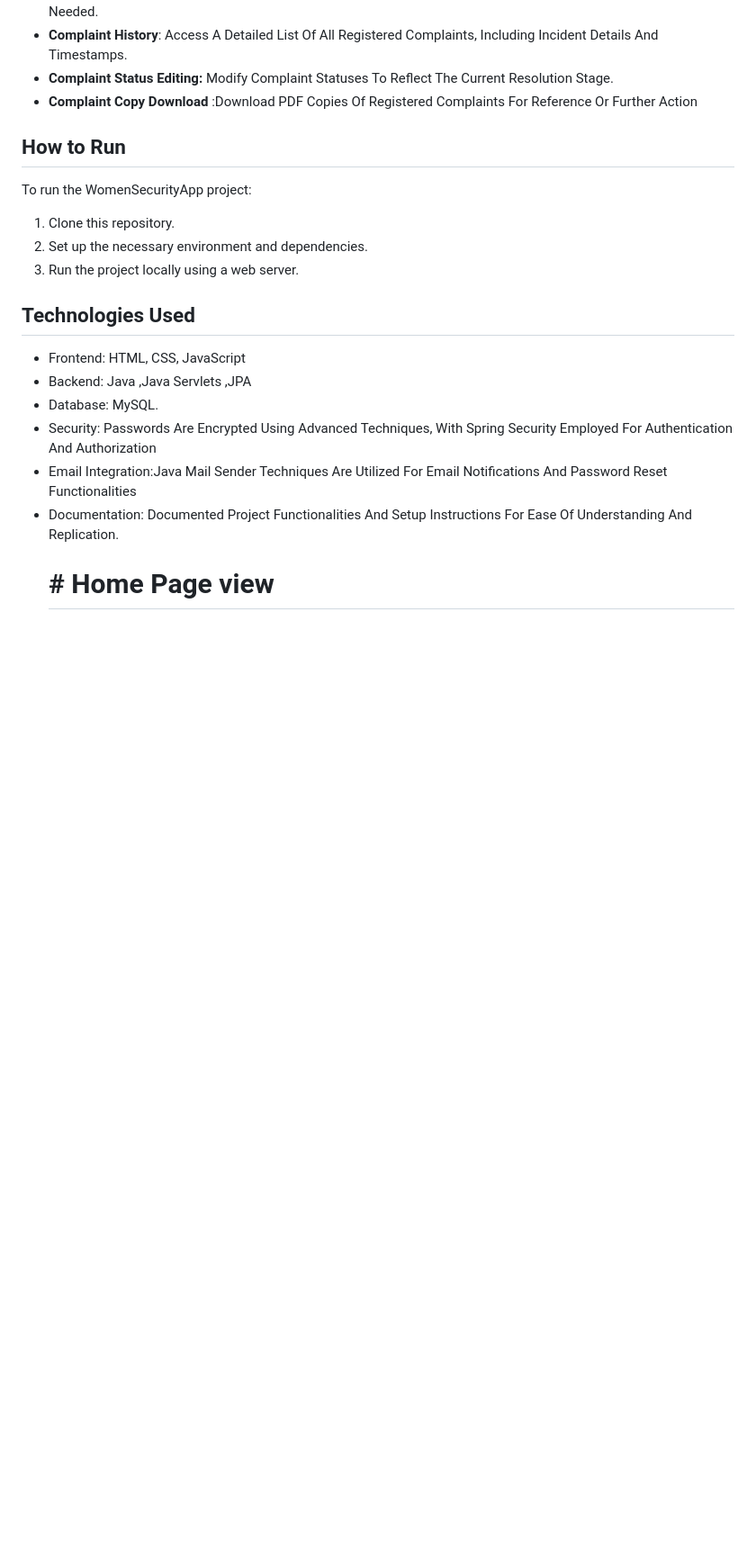
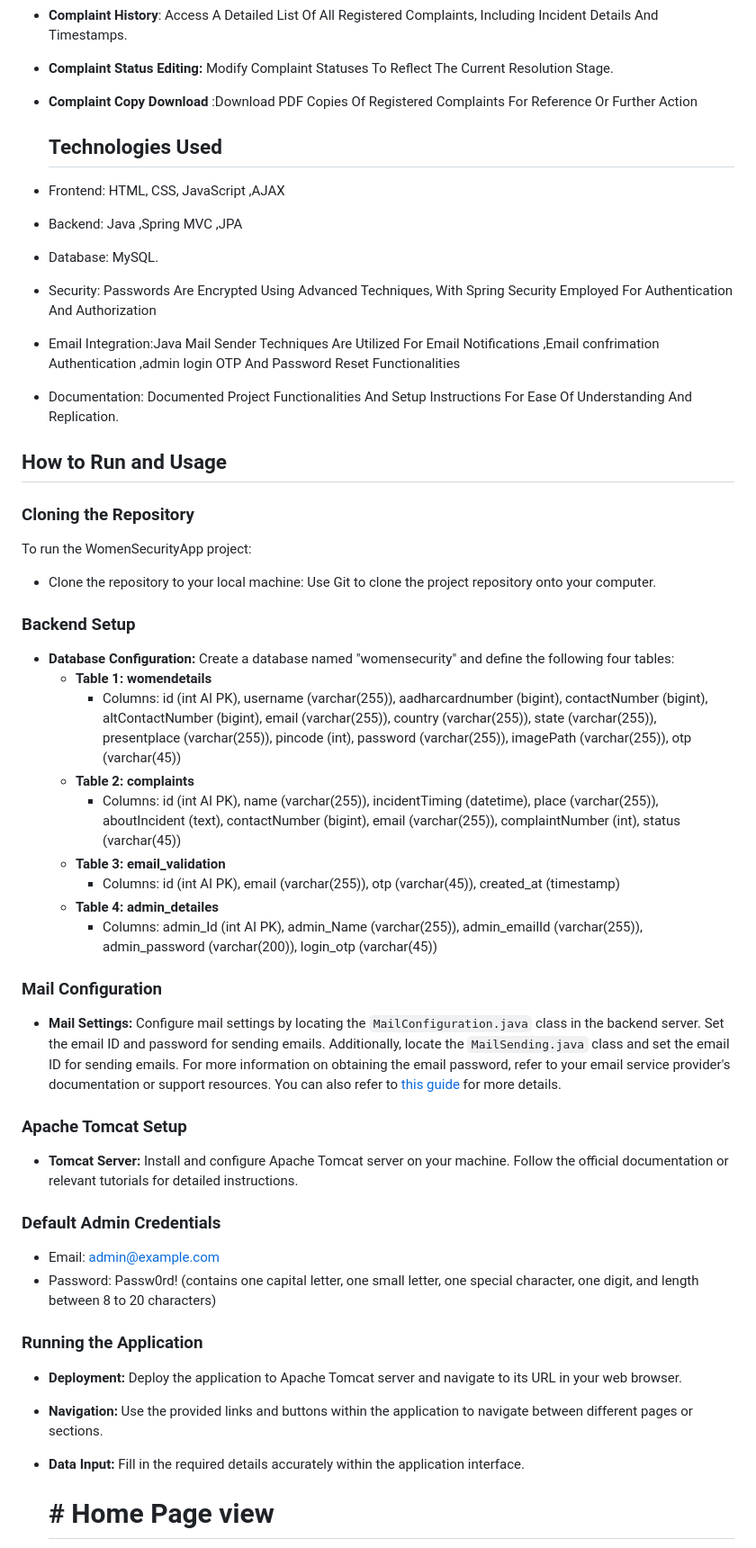
Before and after one commit to ravikumarxworkz/ProjectNuggets, a Markdown page: WomenSecurityApp/README.md, the part around the change. Shown: that part at 90% size. Drawn GitHub-style; blank space fills up the shorter version.

```diff
--- a/WomenSecurityApp/README.md
+++ b/WomenSecurityApp/README.md
@@ -64,20 +64,47 @@ The New Password And Confirmed Password Must Match.
 - **Complaint Status Editing:** Modify Complaint Statuses To Reflect The Current Resolution Stage.
 - **Complaint Copy Download** :Download PDF Copies Of Registered Complaints For Reference Or Further Action
 
-
-## How to Run
-To run the WomenSecurityApp project:
-1. Clone this repository.
-2. Set up the necessary environment and dependencies.
-3. Run the project locally using a web server.
-
-## Technologies Used
-- Frontend: HTML, CSS, JavaScript
-- Backend:  Java ,Java Servlets ,JPA
+  ## Technologies Used
+- Frontend: HTML, CSS, JavaScript ,AJAX
+- Backend:  Java ,Spring MVC ,JPA
 - Database:  MySQL.
 - Security: Passwords Are Encrypted Using Advanced Techniques, With Spring Security Employed For Authentication And Authorization
-- Email Integration:Java Mail Sender Techniques Are Utilized For Email Notifications And Password Reset Functionalities
+- Email Integration:Java Mail Sender Techniques Are Utilized For Email Notifications ,Email confrimation Authentication ,admin login OTP And Password Reset Functionalities
 - Documentation: Documented Project Functionalities And Setup Instructions For Ease Of Understanding And Replication.
+
+## How to Run and Usage
+
+### Cloning the Repository
+To run the WomenSecurityApp project:
+- Clone the repository to your local machine: Use Git to clone the project repository onto your computer.
+
+### Backend Setup
+- **Database Configuration:** Create a database named "womensecurity" and define the following four tables:
+    - **Table 1: womendetails**
+        - Columns: id (int AI PK), username (varchar(255)), aadharcardnumber (bigint), contactNumber (bigint), altContactNumber (bigint), email (varchar(255)), country (varchar(255)), state (varchar(255)), presentplace (varchar(255)), pincode (int), password (varchar(255)), imagePath (varchar(255)), otp (varchar(45))
+    - **Table 2: complaints**
+        - Columns: id (int AI PK), name (varchar(255)), incidentTiming (datetime), place (varchar(255)), aboutIncident (text), contactNumber (bigint), email (varchar(255)), complaintNumber (int), status (varchar(45))
+    - **Table 3: email_validation**
+        - Columns: id (int AI PK), email (varchar(255)), otp (varchar(45)), created_at (timestamp)
+    - **Table 4: admin_detailes**
+        - Columns: admin_Id (int AI PK), admin_Name (varchar(255)), admin_emailId (varchar(255)), admin_password (varchar(200)), login_otp (varchar(45))
+
+### Mail Configuration
+- **Mail Settings:** Configure mail settings by locating the `MailConfiguration.java` class in the backend server. Set the email ID and password for sending emails. Additionally, locate the `MailSending.java` class and set the email ID for sending emails. For more information on obtaining the email password, refer to your email service provider's documentation or support resources. You can also refer to [this guide](https://www.tothenew.com/blog/step-by-step-guide-sending-emails-in-spring-boot/) for more details.
+
+### Apache Tomcat Setup
+- **Tomcat Server:** Install and configure Apache Tomcat server on your machine. Follow the official documentation or relevant tutorials for detailed instructions.
+
+### Default Admin Credentials
+- Email: admin@example.com
+- Password: Passw0rd! (contains one capital letter, one small letter, one special character, one digit, and length between 8 to 20 characters)
+
+### Running the Application
+- **Deployment:** Deploy the application to Apache Tomcat server and navigate to its URL in your web browser.
+- **Navigation:** Use the provided links and buttons within the application to navigate between different pages or sections.
+- **Data Input:** Fill in the required details accurately within the application interface.
+
+
     # # Home Page view
  <img src="https://github.com/ravikumarxworkz/ProjectNuggets/blob/main/WomenSecurityApp/images/home%20page.png" alt="Home Page view" >
 
```
